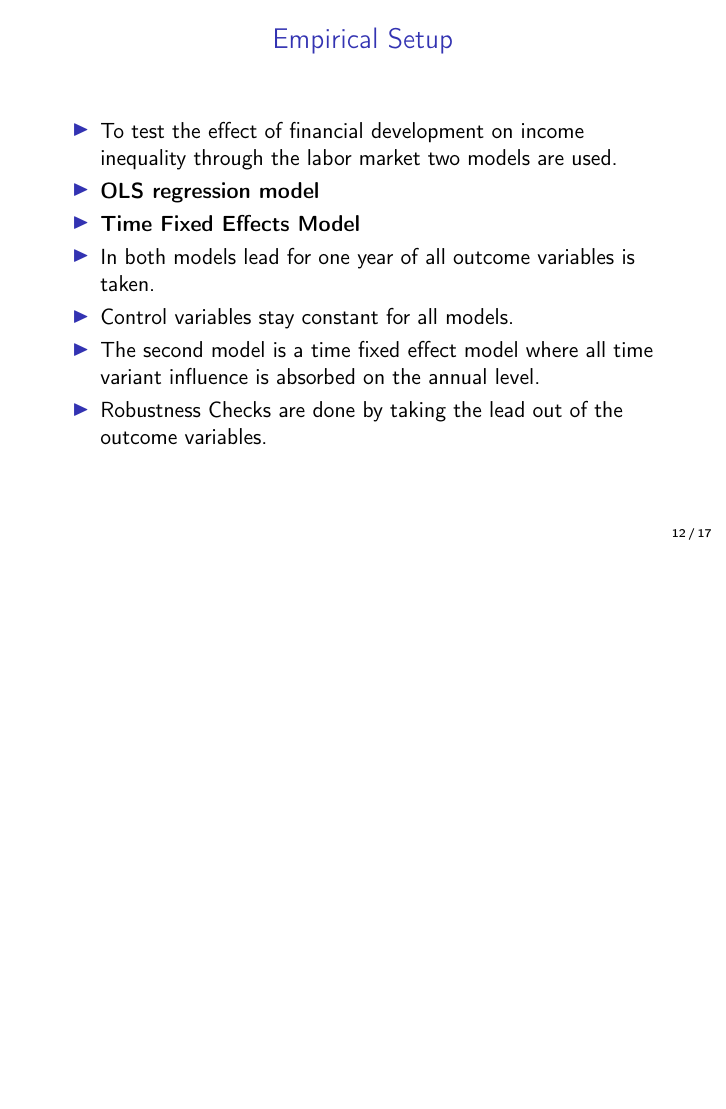
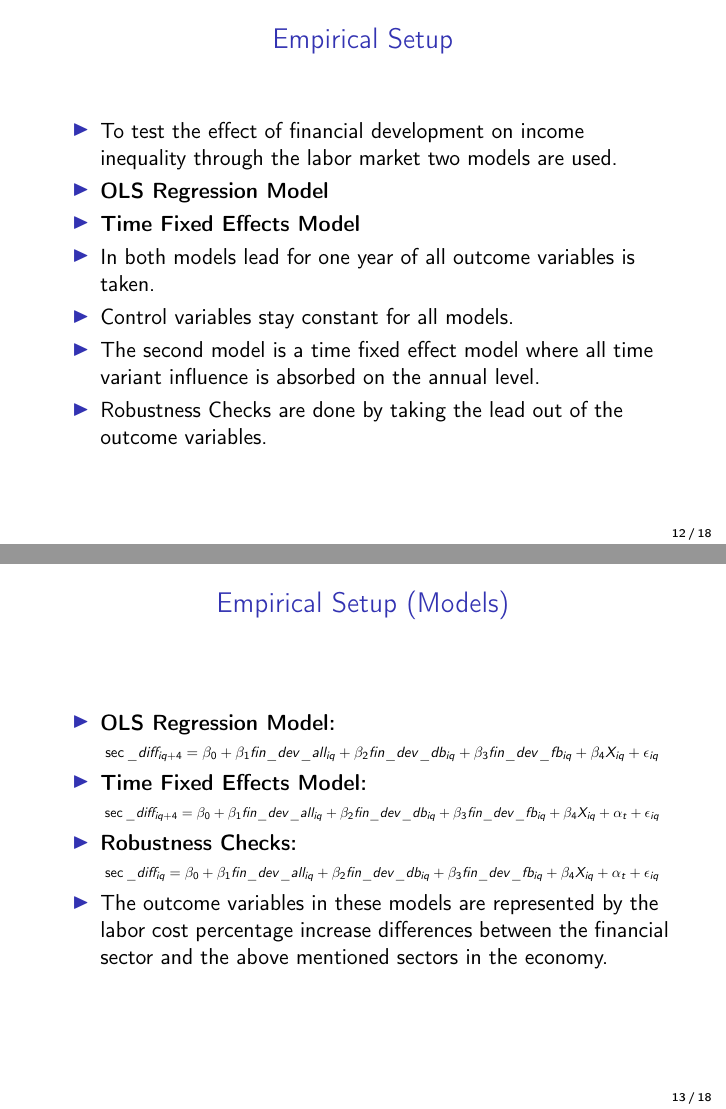
Before and after one commit to Rizvanski/final_project_income_inequality, LaTeX slides (presentation_project_work/financial_development_and_income_inequality_pres.tex): page 12 of 17 before the commit and pages 12 and 13 of 18 after it, the two joined at a grey line, the shorter picture padded with empty space. Compiled offline with pdfLaTeX.

Commit message:
adding another slide and changing a small typo

```diff
--- a/presentation_project_work/financial_development_and_income_inequality_pres.tex
+++ b/presentation_project_work/financial_development_and_income_inequality_pres.tex
@@ -186,12 +186,40 @@ fin\_dev\_db = \frac {\text{deposits domestic banks}}
 \frametitle{Empirical Setup}
 \begin{itemize}
 \item<1<+-> To test the effect of financial development on income inequality through the labor market two models are used.
-\item<2<+-> \textbf{OLS regression model}
+\item<2<+-> \textbf{OLS Regression Model}
 \item<3<+-> \textbf{Time Fixed Effects Model}
 \item<4<+-> In both models lead for one year of all outcome variables is taken.
 \item<5<+-> Control variables stay constant for all models.
 \item<6<+-> The second model is a time fixed effect model where all time variant influence is absorbed on the annual level.
 \item<7<+-> Robustness Checks are done by taking the lead out of the outcome variables.
+\end{itemize}
+\end{frame}
+
+\begin{frame}
+\frametitle{Empirical Setup (Models)}
+\begin{itemize}
+\item<1<+-> \textbf{OLS Regression Model:}
+\resizebox{\linewidth}{!}{
+\begin{math}
+\sec\_diff_{iq + 4} = \beta_0 + \beta_1 fin\_dev\_all_{iq}+ \beta_2 fin\_dev\_db_{iq} + \beta_3 fin\_dev\_fb_{iq} +
+\beta_4 X_{iq} + \epsilon_{iq}\
+\end{math}
+}
+\item<2<+-> \textbf{Time Fixed Effects Model:}
+\resizebox{\linewidth}{!}{
+\begin{math}
+\sec\_diff_{iq + 4} = \beta_0 + \beta_1 fin\_dev\_all_{iq}+ \beta_2 fin\_dev\_db_{iq} + \beta_3 fin\_dev\_fb_{iq} +
+\beta_4 X_{iq} + \alpha_t + \epsilon_{iq}\
+\end{math}
+}
+\item<3<+-> \textbf{Robustness Checks:}
+\resizebox{\linewidth}{!}{
+\begin{math}
+\sec\_diff_{iq} = \beta_0 + \beta_1 fin\_dev\_all_{iq}+ \beta_2 fin\_dev\_db_{iq} + \beta_3 fin\_dev\_fb_{iq} +
+\beta_4 X_{iq} + \alpha_t + \epsilon_{iq}\
+\end{math}
+}
+\item<4<+-> The outcome variables in these models are represented by the labor cost percentage increase differences between the financial sector and the above mentioned sectors in the economy.
 \end{itemize}
 \end{frame}
 
```
